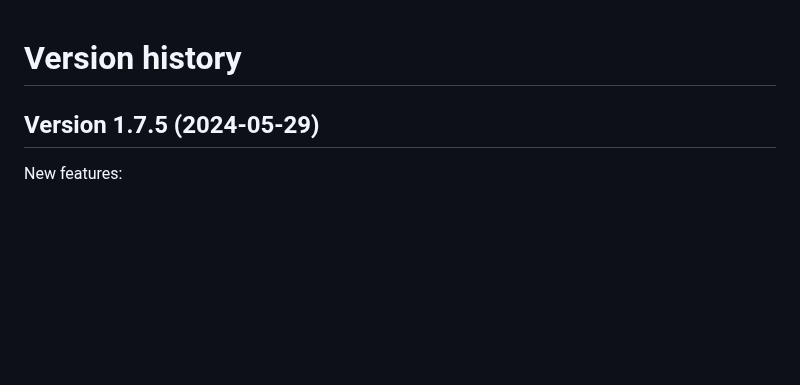
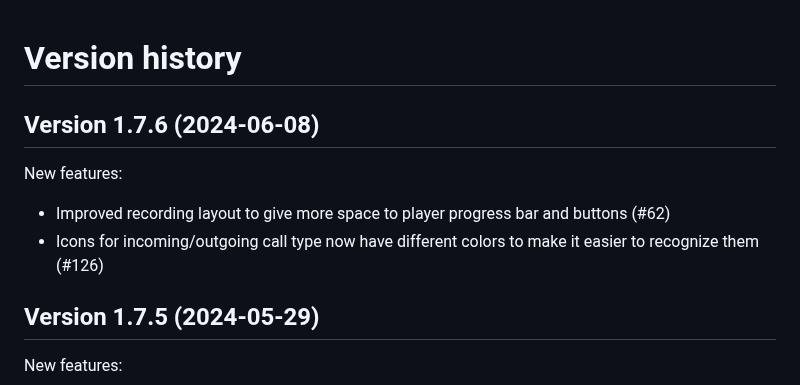
Before and after one commit to nicorac/bcr-gui, a Markdown page: CHANGELOG.md, the part around the change. Drawn GitHub-style; blank space fills up the shorter version.

Commit message:
Closed version 1.7.6

```diff
--- a/CHANGELOG.md
+++ b/CHANGELOG.md
@@ -1,4 +1,11 @@
 # Version history
+
+## Version 1.7.6 (2024-06-08)
+
+New features:
+
+- Improved recording layout to give more space to player progress bar and buttons (#62)
+- Icons for incoming/outgoing call type now have different colors to make it easier to recognize them (#126)
 
 ## Version 1.7.5 (2024-05-29)
 
```
Also changed, not shown: README.md (+1 -1 lines), docs/images/screenshot-main.jpg, 1 other file.
